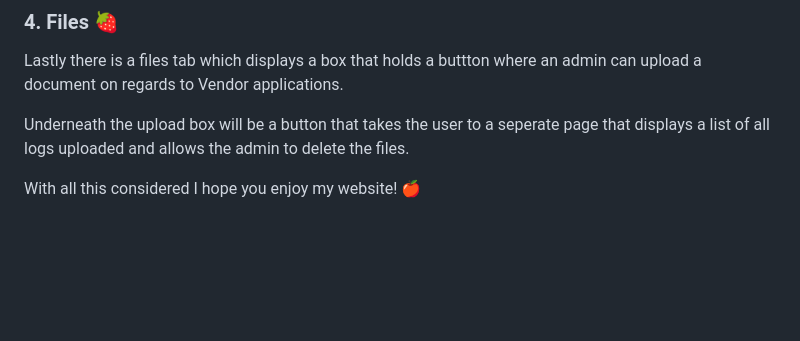
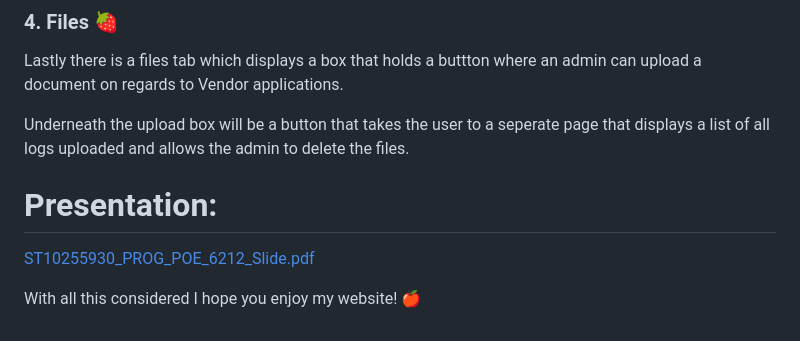
Before and after one commit to JoshuaSutherland43/ABC_Retailers, a Markdown page: README.md, the part around the change. Drawn GitHub-style; blank space fills up the shorter version.

```diff
--- a/README.md
+++ b/README.md
@@ -67,5 +67,9 @@ Lastly there is a files tab which displays a box that holds a buttton where an a
 
 Underneath the upload box will be a button that takes the user to a seperate page that displays a list of all logs uploaded and allows the admin to delete the files.
 
+# Presentation:
+
+[ST10255930_PROG_POE_6212_Slide.pdf](https://github.com/user-attachments/files/19149646/ST10255930_PROG_POE_6212_Slide.pdf)
+
 
 With all this considered I hope you enjoy my website! 🍎
```
